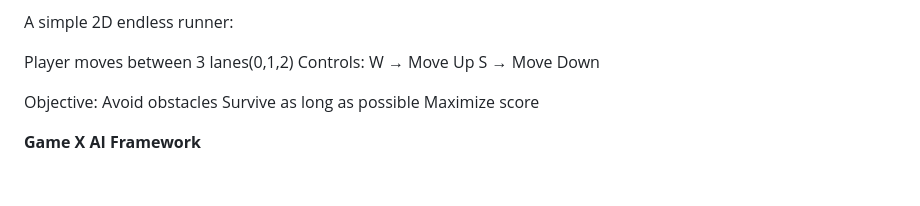
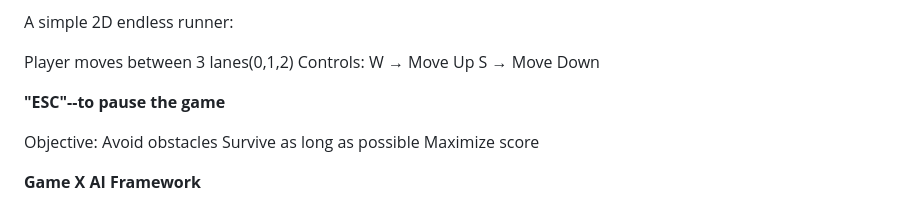
Before and after one commit to DhruvJerald/Silver-Surfer, a Markdown page: README.md, the part around the change. Drawn GitHub-style; blank space fills up the shorter version.

Commit message:
Add pause control instruction to README

```diff
--- a/README.md
+++ b/README.md
@@ -25,6 +25,8 @@ Player moves between 3 lanes(0,1,2)
 Controls:
 W → Move Up
 S → Move Down
+
+**"ESC"--to pause the game**
 
 Objective:
 Avoid obstacles
```
